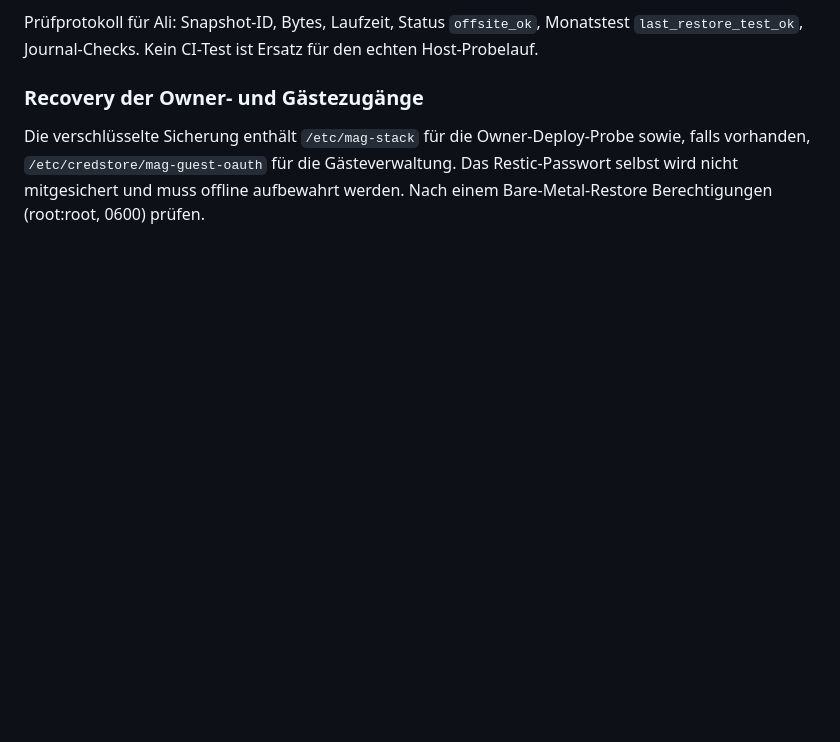
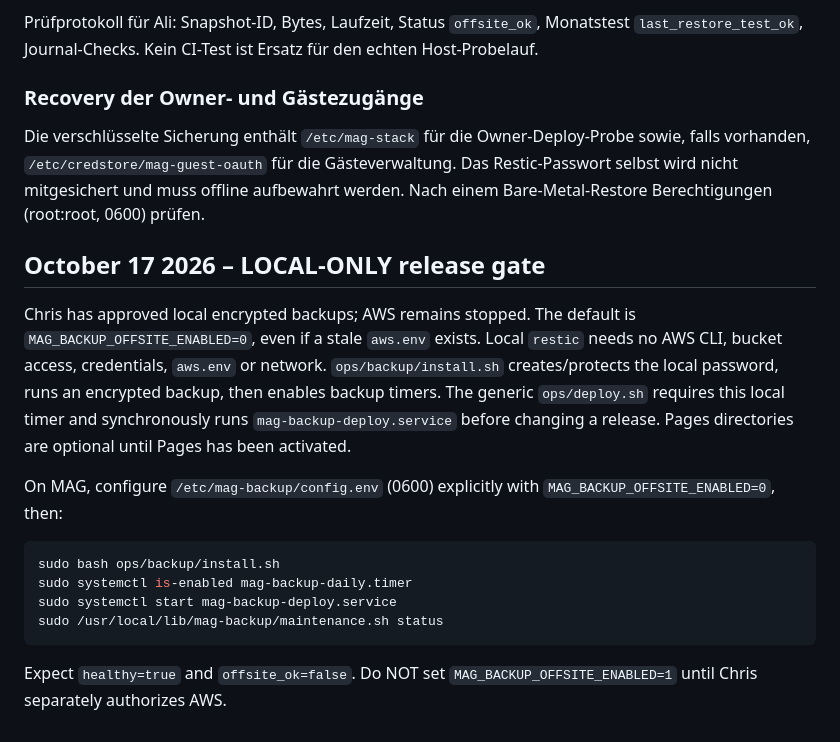
Before and after one commit to ChristianHohlfeld/mag-portable-stack, a Markdown page: docs/backup.md, the part around the change. Drawn GitHub-style; blank space fills up the shorter version.

Commit message:
test/docs(backup): prove local-only with stale AWS env and fail closed if offsite opted in without credentials

````diff
--- a/docs/backup.md
+++ b/docs/backup.md
@@ -215,3 +215,25 @@ Die verschlüsselte Sicherung enthält `/etc/mag-stack` für die Owner-Deploy-Pr
 sowie, falls vorhanden, `/etc/credstore/mag-guest-oauth` für die Gästeverwaltung.
 Das Restic-Passwort selbst wird nicht mitgesichert und muss offline aufbewahrt
 werden. Nach einem Bare-Metal-Restore Berechtigungen (root:root, 0600) prüfen.
+
+## October 17 2026 – LOCAL-ONLY release gate
+
+Chris has approved local encrypted backups; AWS remains stopped. The
+default is `MAG_BACKUP_OFFSITE_ENABLED=0`, even if a stale `aws.env`
+exists. Local `restic` needs no AWS CLI, bucket access, credentials,
+`aws.env` or network. `ops/backup/install.sh` creates/protects the local
+password, runs an encrypted backup, then enables backup timers. The
+generic `ops/deploy.sh` requires this local timer and synchronously
+runs `mag-backup-deploy.service` before changing a release. Pages
+directories are optional until Pages has been activated.
+
+On MAG, configure `/etc/mag-backup/config.env` (0600) explicitly with
+`MAG_BACKUP_OFFSITE_ENABLED=0`, then:
+```sh
+sudo bash ops/backup/install.sh
+sudo systemctl is-enabled mag-backup-daily.timer
+sudo systemctl start mag-backup-deploy.service
+sudo /usr/local/lib/mag-backup/maintenance.sh status
+```
+Expect `healthy=true` and `offsite_ok=false`. Do NOT set
+`MAG_BACKUP_OFFSITE_ENABLED=1` until Chris separately authorizes AWS.
````
